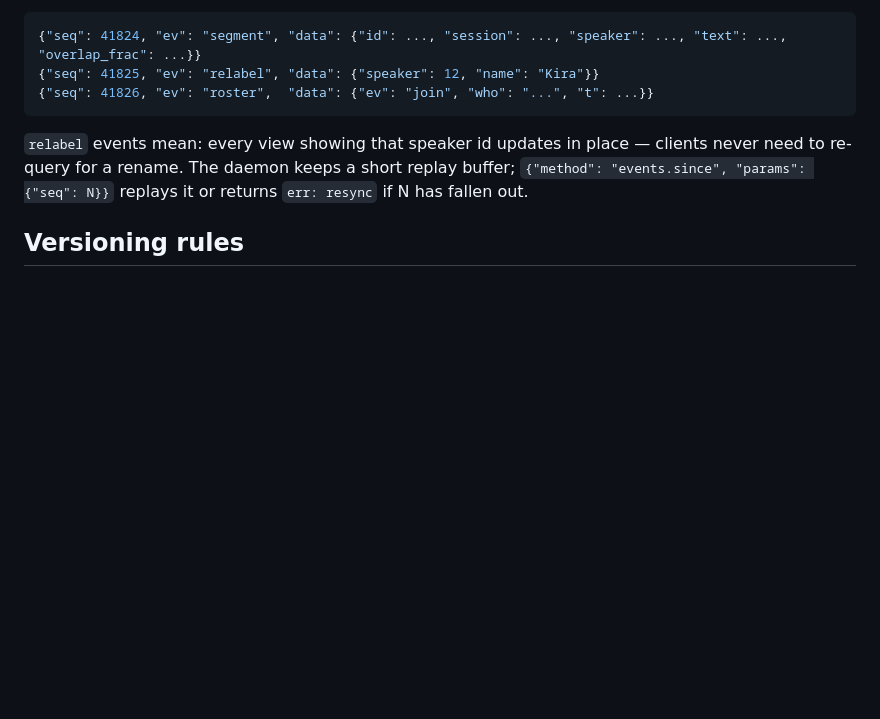
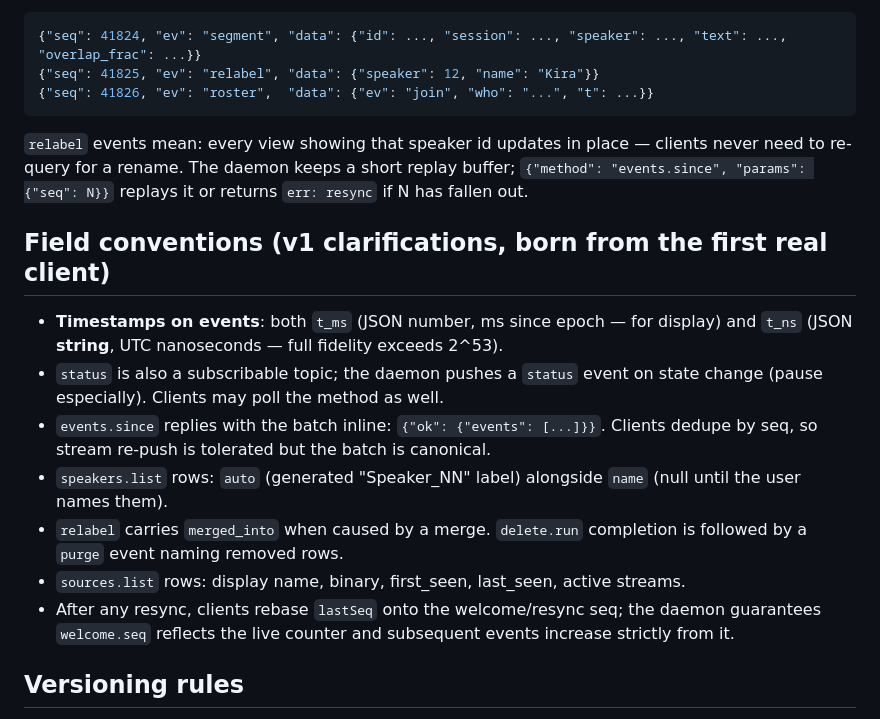
Before and after one commit to nerdrx/nx-recall, a Markdown page: docs/PROTOCOL.md, the part around the change. Drawn GitHub-style; blank space fills up the shorter version.

Commit message:
docs: protocol v1 field conventions from first-client contact
Timestamps (t_ms number + t_ns string), status topic, events.since batch
reply, speakers auto labels, merged_into/purge events, source row fields,
seq rebase guarantee.

Co-Authored-By: Claude Fable 5 <noreply@anthropic.com>

```diff
--- a/docs/PROTOCOL.md
+++ b/docs/PROTOCOL.md
@@ -79,6 +79,23 @@ never need to re-query for a rename. The daemon keeps a short replay buffer;
 `{"method": "events.since", "params": {"seq": N}}` replays it or returns
 `err: resync` if N has fallen out.
 
+## Field conventions (v1 clarifications, born from the first real client)
+
+- **Timestamps on events**: both `t_ms` (JSON number, ms since epoch — for display)
+  and `t_ns` (JSON **string**, UTC nanoseconds — full fidelity exceeds 2^53).
+- `status` is also a subscribable topic; the daemon pushes a `status` event on state
+  change (pause especially). Clients may poll the method as well.
+- `events.since` replies with the batch inline: `{"ok": {"events": [...]}}`.
+  Clients dedupe by seq, so stream re-push is tolerated but the batch is canonical.
+- `speakers.list` rows: `auto` (generated "Speaker_NN" label) alongside `name`
+  (null until the user names them).
+- `relabel` carries `merged_into` when caused by a merge. `delete.run` completion is
+  followed by a `purge` event naming removed rows.
+- `sources.list` rows: display name, binary, first_seen, last_seen, active streams.
+- After any resync, clients rebase `lastSeq` onto the welcome/resync seq; the daemon
+  guarantees `welcome.seq` reflects the live counter and subsequent events increase
+  strictly from it.
+
 ## Versioning rules
 
 - `proto` bumps only on breaking changes; additive fields/methods/events are free.
```
